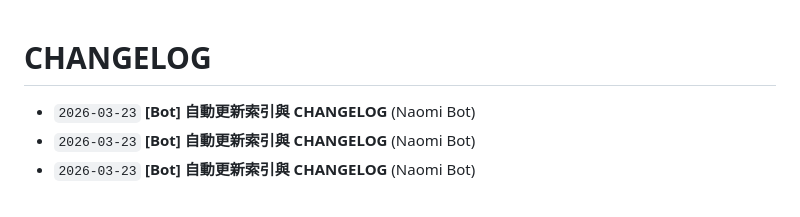
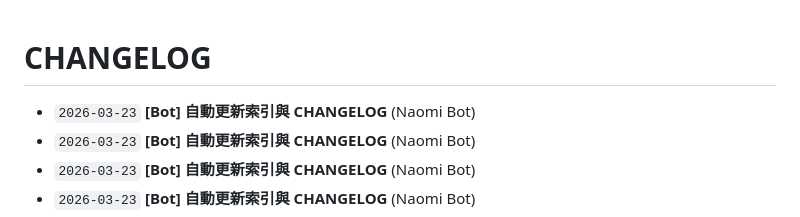
Before and after one commit to Fuyo0426/autoarch-opensource, a Markdown page: CHANGELOG.md, the part around the change. Drawn GitHub-style.

Commit message:
[Bot] 自動更新索引與 CHANGELOG

```diff
--- a/CHANGELOG.md
+++ b/CHANGELOG.md
@@ -1,5 +1,6 @@
 # CHANGELOG
 
+- `2026-03-23` **[Bot] 自動更新索引與 CHANGELOG** (Naomi Bot)
 - `2026-03-23` **[Bot] 自動更新索引與 CHANGELOG** (Naomi Bot)
 - `2026-03-23` **[Bot] 自動更新索引與 CHANGELOG** (Naomi Bot)
 - `2026-03-23` **[Bot] 自動更新索引與 CHANGELOG** (Naomi Bot)
```
